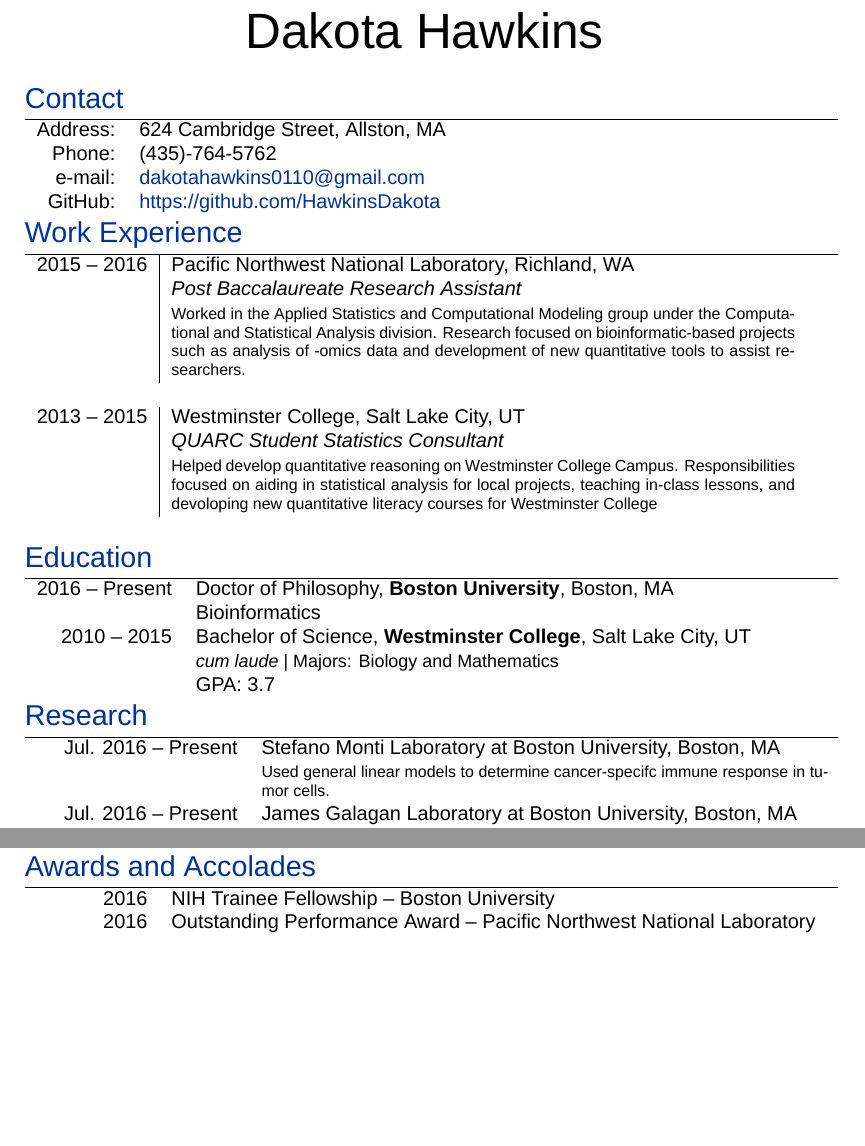
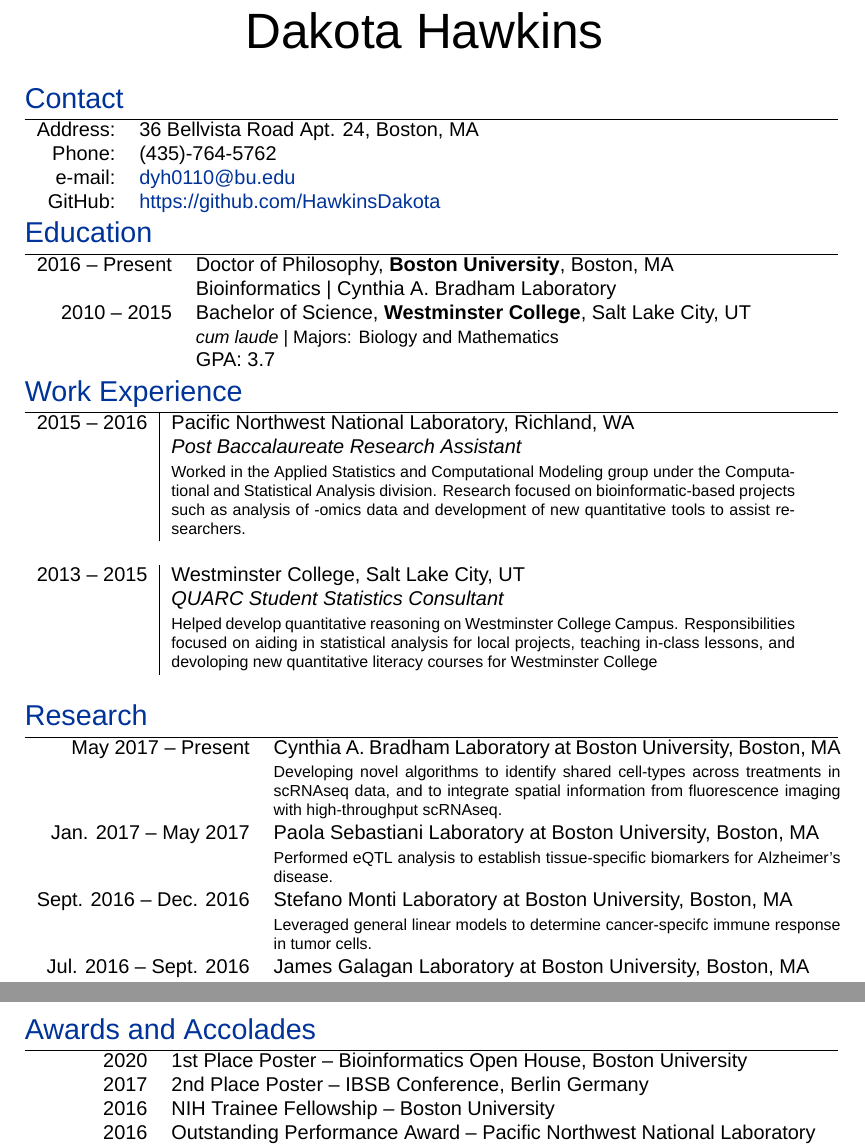
Before and after one commit to dakota-hawkins/CV, a LaTeX CV (HawkinsCV.tex): two parts of pages 1 and 2 of 2 before the commit and two parts of pages 1 and 3 of 3 after it, joined at a grey line, cut so that both start at the same text, the shorter picture padded with empty space. Compiled offline with XeLaTeX; a missing font is replaced by an installed copy or a similar font.

Commit message:
2020 update.

```diff
--- a/HawkinsCV.tex
+++ b/HawkinsCV.tex
@@ -57,10 +57,21 @@
 \section{\color{linkcolour}{Contact}}
 
 \begin{tabular}{rl}
-    \textsc{Address:} & 624 Cambridge Street, Allston, MA \\
+    \textsc{Address:} & 36 Bellvista Road Apt. 24, Boston, MA \\
     \textsc{Phone:}   & (435)-764-5762 \\
-    \textsc{e-mail:}  & \href{mailto:dakotahawkins0110@gmail.com}{dakotahawkins0110@gmail.com} \\
+    \textsc{e-mail:}  & \href{mailto:dyh0110@bu.edu}{dyh0110@bu.edu} \\
     \textsc{GitHub:}  & \href{https://github.com/HawkinsDakota}{https://github.com/HawkinsDakota}
+\end{tabular}
+
+%Section: Education
+\section{\color{linkcolour}{Education}}
+\begin{tabular}{rl}
+\textsc{2016 -- Present} & Doctor of Philosophy, \textbf{Boston University}, Boston, MA \\
+& Bioinformatics | Cynthia A. Bradham Laboratory \\
+
+ \textsc{2010 -- 2015} & Bachelor of Science, \textbf{Westminster College}, Salt Lake City, UT\\
+& \small\emph{cum laude} | Majors: Biology and Mathematics\\
+&\normalsize \textsc{GPA}: 3.7
 \end{tabular}
 
 %Section: Work Experience at the top
@@ -68,44 +79,54 @@
 \begin{tabular}{r|p{11cm}}
  \textsc{2015 -- 2016}     & Pacific Northwest National Laboratory, Richland, WA \\
   	& \emph{Post Baccalaureate Research Assistant} \\
-                    & \footnotesize{Worked in the Applied Statistics and Computational Modeling group under the Computational and Statistical Analysis division. Research focused on bioinformatic-based projects such as analysis of -omics data and development of new quantitative tools to assist researchers.}\\
+	& \footnotesize{Worked in the Applied Statistics and Computational Modeling
+					group under the Computational and Statistical Analysis division.
+					Research focused on bioinformatic-based projects such as
+					analysis of -omics data and development of new quantitative
+					tools to assist researchers.}\\
 \multicolumn{2}{c}{} \\
 
 \textsc{2013 -- 2015} & Westminster College, Salt Lake City, UT \\
  & \emph{QUARC Student Statistics Consultant}\\
- & \footnotesize{Helped develop quantitative reasoning on Westminster College Campus. Responsibilities focused on aiding in statistical analysis for local projects, teaching in-class lessons, and devoloping new quantitative literacy courses for Westminster College}\\\multicolumn{2}{c}{} \\
-\end{tabular}
-
-%Section: Education
-\section{\color{linkcolour}{Education}}
-\begin{tabular}{rl}
-\textsc{2016 -- Present} & Doctor of Philosophy, \textbf{Boston University}, Boston, MA \\
-& Bioinformatics \\
-
- \textsc{2010 -- 2015} & Bachelor of Science, \textbf{Westminster College}, Salt Lake City, UT\\
-& \small\emph{cum laude} | Majors: Biology and Mathematics\\
-&\normalsize \textsc{GPA}: 3.7
+ & \footnotesize{Helped develop quantitative reasoning on Westminster College Campus.
+				 Responsibilities focused on aiding in statistical analysis for
+				 local projects, teaching in-class lessons, and devoloping new
+				 quantitative literacy courses for Westminster College}\\
+\multicolumn{2}{c}{} \\
 \end{tabular}
 
 %Section: Research
 \section{\color{linkcolour}{Research}}
 \begin{tabular}{rp{10cm}}
-\textsc{Jul. 2016 -- Present} & Stefano Monti Laboratory at Boston University, Boston, MA \\
-	& \footnotesize{Used general linear models to determine cancer-specifc immune response in
-	  tumor cells.} \\
-\textsc{Jul. 2016 -- Present} & James Galagan Laboratory at Boston University, Boston, MA \\
+\textsc{May 2017 -- Present} & Cynthia A. Bradham Laboratory at Boston University, Boston, MA \\
+	& \footnotesize{Developing novel algorithms to identify shared cell-types across treatments
+					in scRNAseq data, and to integrate spatial information from fluorescence
+					imaging with high-throughput scRNAseq.} \\
+\textsc{Jan. 2017 -- May 2017} & Paola Sebastiani Laboratory at Boston University, Boston, MA \\
+	& \footnotesize{Performed eQTL analysis to establish tissue-specific biomarkers for
+	                Alzheimer's disease.} \\
+\textsc{Sept. 2016 -- Dec. 2016} & Stefano Monti Laboratory at Boston University, Boston, MA \\
+	& \footnotesize{Leveraged general linear models to determine cancer-specifc immune response in
+	                tumor cells.} \\
+\textsc{Jul. 2016 -- Sept. 2016} & James Galagan Laboratory at Boston University, Boston, MA \\
 & \footnotesize{Conducted ChIP-Seq and RNA-Seq experiments to help map the transcriptional
-	regulatory network of \emph{E.\ coli}.} \\
+	            regulatory network of \emph{E.\ coli}.} \\
 \textsc{Mar. 2016 -- Jul. 2016} & Pacific Northwest National Laboratory, Richland, WA \\
-& \footnotesize{Aided in protein-based stable isotope probing experiments by running analysis pipelines to  calculate labeling statistics.} \\
+& \footnotesize{Aided in protein-based stable isotope probing experiments by
+                running analysis pipelines to  calculate labeling statistics.} \\
 \textsc{Nov. 2015 -- Jul. 2016} & Pacific Northwest National Laboratory, Richland, WA \\
-& \footnotesize{Provided statistical support to determine differences in -omic make-up of the fecal microbiome between successful and unsuccesful gastric bypass patients.} \\
+& \footnotesize{Provided statistical support to determine differences in -omic
+				make-up of the fecal microbiome between successful and
+				unsuccesful gastric bypass patients.} \\
 \textsc{Jul. 2015 -- Feb. 2016} & Pacific Northwest National Laboratory, Richland, WA \\
-& \footnotesize{Helped create and implement displays and algorithms to visualize and quantify shotgun proteomic data.} \\
+& \footnotesize{Helped create and implement displays and algorithms to visualize
+                and quantify shotgun proteomic data.} \\
  \textsc{2013 -- 2014} & Westminster College, Salt Lake City, UT\\
-& \footnotesize{Developed novel program in Python for automating detection of singing on the nest in field recordings of Northern Mockingbirds.}\\
+& \footnotesize{Developed novel program in Python for automating detection of
+                singing on the nest in field recordings of Northern Mockingbirds.}\\
 \textsc{2012 -- 2013} & Westminster College, Salt Lake City, UT\\
-& \footnotesize{Collected field recordings of House Finch songs to compare urban and non-urban song dialects.}\\
+& \footnotesize{Collected field recordings of House Finch songs to compare urban
+                and non-urban song dialects.}\\
 \textsc{Jan. 2012 -- Jun. 2012} & University of Utah Health Care, Salt Lake City, UT
 \\& \footnotesize{Aided in genetic analysis running reverse transcription and PCR analysis.}
 \end{tabular}
@@ -150,30 +197,36 @@
 
 \textsc{2014}& \emph{O Captain! My Captain!}
 \\& \textbf{Mathematical Association of America, Intermountain Section}
-\\& \small{Presented methods to determine the best college sports coach over the past century.}  \\
+\\& \small{Presented methods to determine the best college sports coach over
+           the past century.}  \\
 
 \textsc{2014} &\emph{Introducing QUARC}
 \\& \textbf{Westminster College - Tutorpalooza}
-\\& \small{Presented activities and goals of QUARC to fellow tutors and aids on Westminster campus.} \\
+\\& \small{Presented activities and goals of QUARC to fellow tutors and aids on
+           Westminster campus.} \\
 
 \textsc{2013}& \emph{Frequency Characteristics of Urban House Finch Songs}
 \\& \textbf{Ecological Society of America}
-\\& \small{Presented undergraduate research on house finch dialects in urban areas within Salt Lake.} \\
+\\& \small{Presented undergraduate research on house finch dialects in urban
+           areas within Salt Lake.} \\
 
 \textsc{2013}& \emph{Frequency Characteristics of Urban House Finch Songs}
 \\& \textbf{Utah Conference on Undergraduate Research}
-\\& \small{Presented undergraduate research on house finch dialects in urban areas within Salt Lake.}
+\\& \small{Presented undergraduate research on house finch dialects in urban
+           areas within Salt Lake.}
 \end{tabular}
 
 %Section: Awards and Accolades
 \section{\color{linkcolour}{Awards and Accolades}}
 \begin{tabular}{rl}
+2020 & 1st Place Poster -- Bioinformatics Open House, Boston University \\
+2017 & 2nd Place Poster -- IBSB Conference, Berlin Germany \\
 2016 & NIH Trainee Fellowship -- Boston University \\
-2016 & Outstanding Performance Award -- Pacific Northwest National Laboratory
-\\ 2014, 2015 & Honorable Mention -- Mathematical Competition in Modeling
-\\ 2013 -- 2015&  Gore Math/Science Scholarship -- Wesminster College
-\\ 2013, 2014& Gore Math/Science Summer Research Grant -- Westminster College
-\\ 2012 & Scholars Summer Research Grant -- Westminster College
+2016 & Outstanding Performance Award -- Pacific Northwest National Laboratory \\
+2014, 2015 & Honorable Mention -- Mathematical Competition in Modeling \\
+2013 -- 2015 &  Gore Math/Science Scholarship -- Wesminster College \\
+2013, 2014 & Gore Math/Science Summer Research Grant -- Westminster College \\
+2012 & Scholars Summer Research Grant -- Westminster College
 \end{tabular}
 
 %Section: Professional Affiliations
```
Also changed, not shown: HawkinsCV.pdf, HawkinsCV.tex (52 more changed lines).
